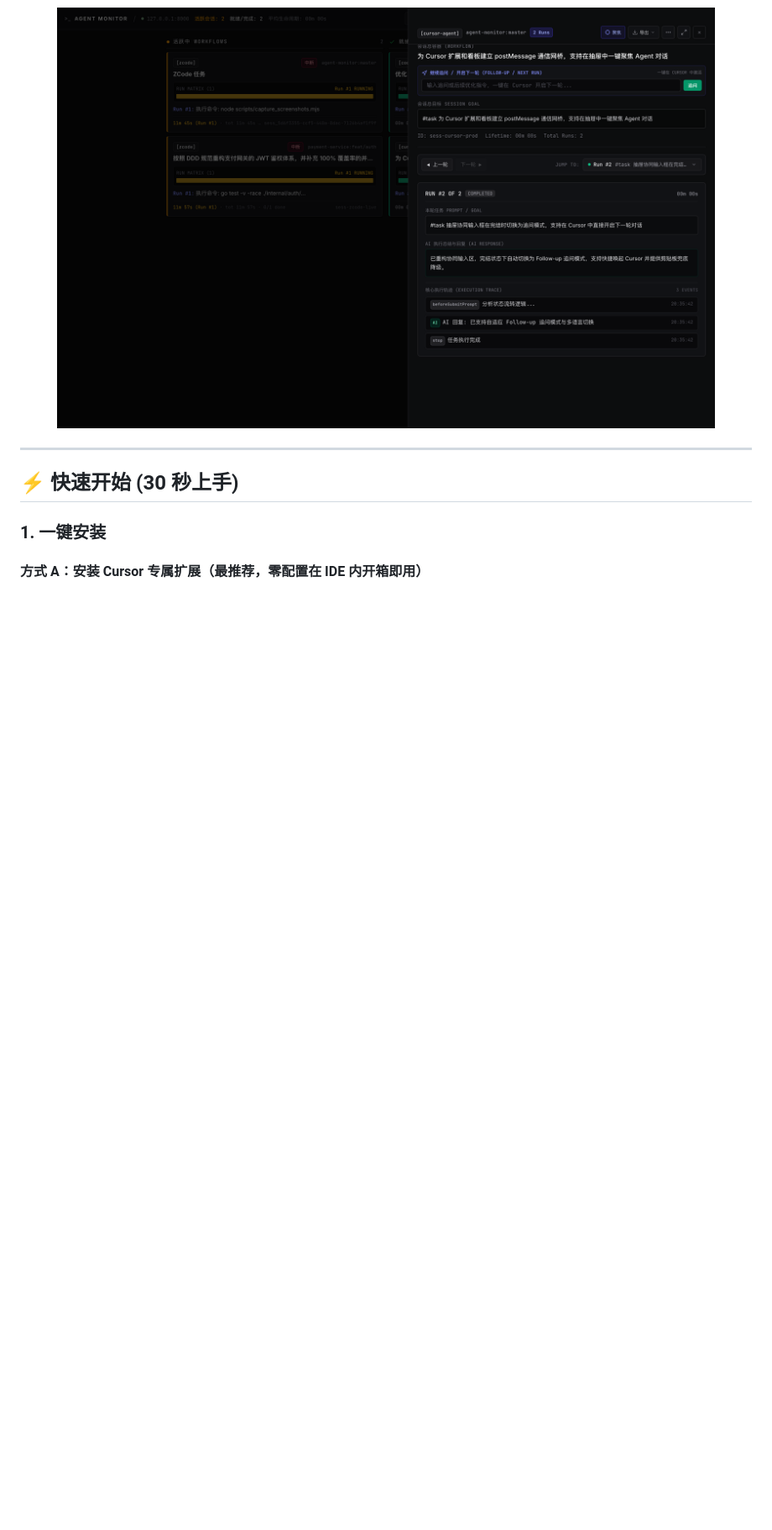
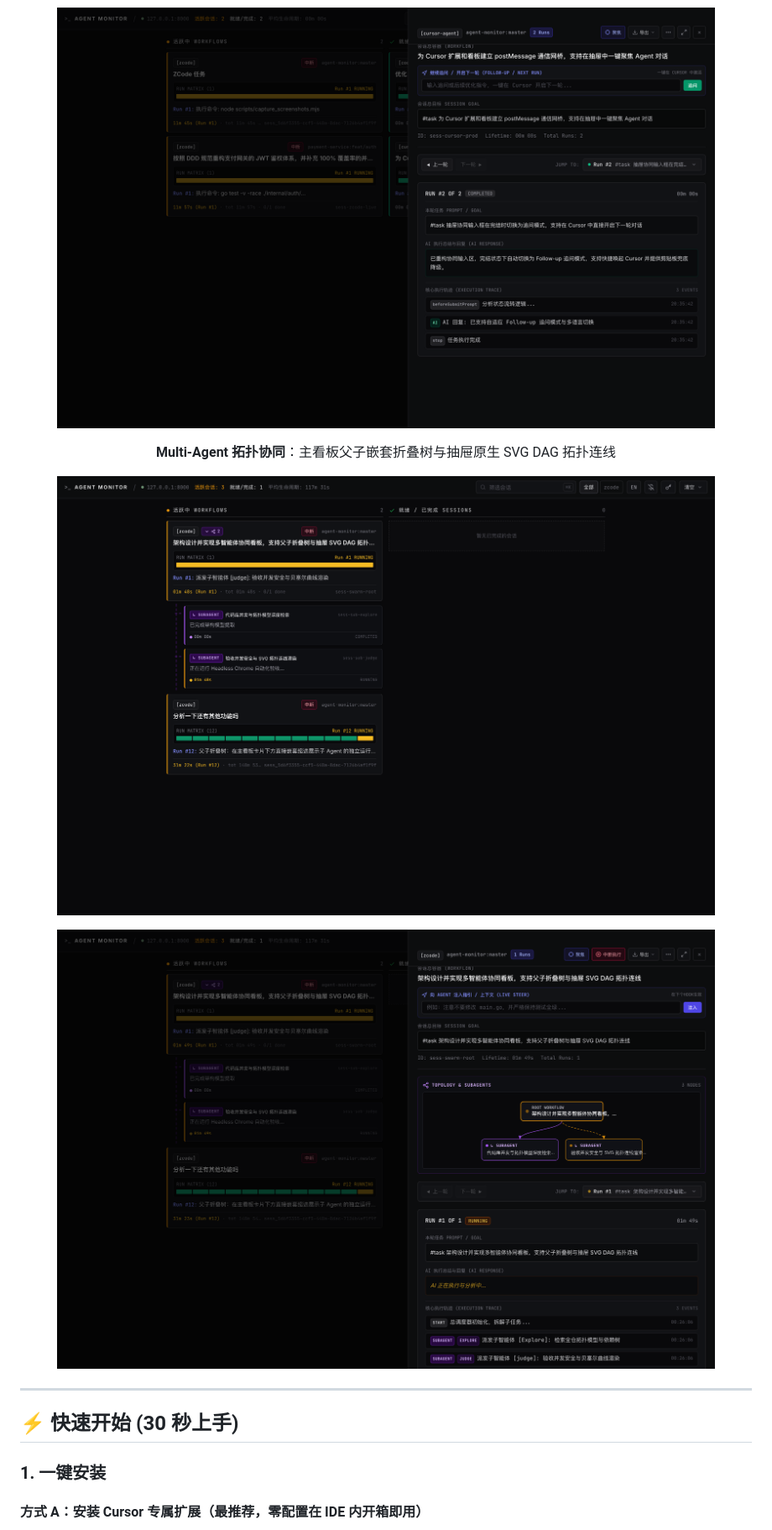
Before and after one commit to Zelayan/agent-monitor, a Markdown page: README.md, the part around the change. Shown at 84% size. Drawn GitHub-style; pictures changed too: docs/images/subagent-dag.png (added), docs/images/subagent-tree.png (added); blank space fills up the shorter version.

```diff
--- a/README.md
+++ b/README.md
@@ -40,6 +40,13 @@
   </p>
   <p align="center">
     <img src="docs/images/drawer.png" alt="AGENT MONITOR 抽屉多轮时间线" width="90%">
+  </p>
+  <p align="center"><b>Multi-Agent 拓扑协同</b>：主看板父子嵌套折叠树与抽屉原生 SVG DAG 拓扑连线</p>
+  <p align="center">
+    <img src="docs/images/subagent-tree.png" alt="Multi-Agent 主看板父子折叠树" width="90%">
+  </p>
+  <p align="center">
+    <img src="docs/images/subagent-dag.png" alt="抽屉原生 SVG DAG 拓扑流向图" width="90%">
   </p>
 </details>
 
```
Also changed, not shown: README.en.md (+7 -0 lines), 1 other file.
